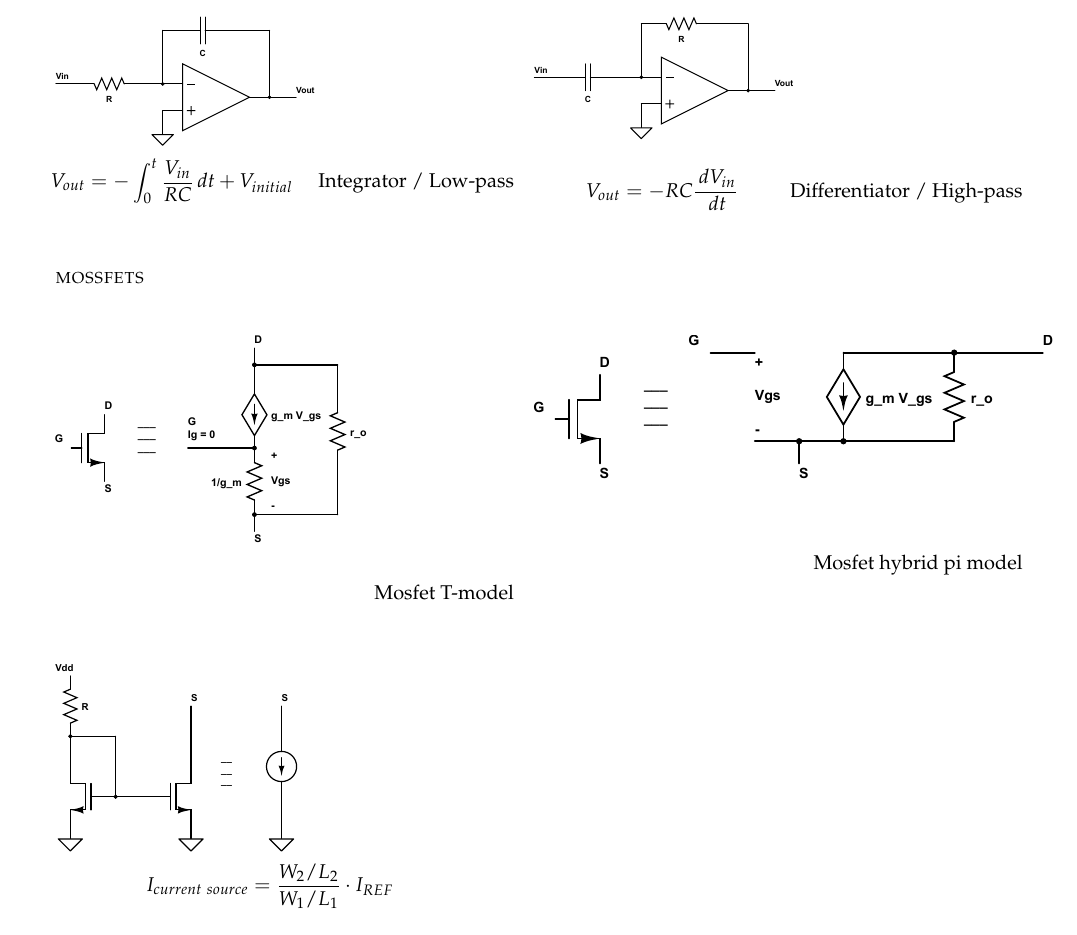
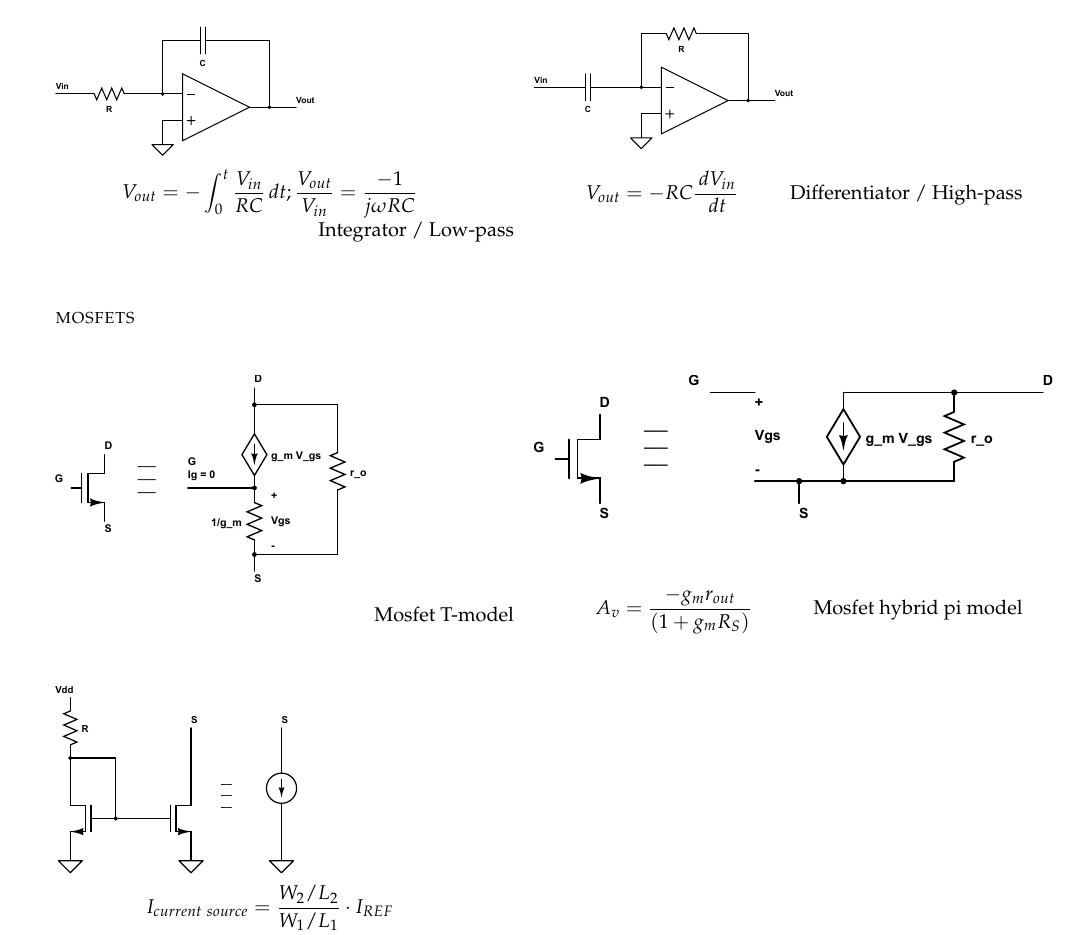
Before and after one commit to hasithvm/mimir, a LaTeX document (ELEC/2507.tex): part of page 1 of 2, cut so that both start at the same text. Compiled offline with pdfLaTeX.

Commit message:
Signed-off-by: DarrenStahl <Dstahl14@gmail.com>

```diff
--- a/ELEC/2507.tex
+++ b/ELEC/2507.tex
@@ -77,7 +77,7 @@ V_{out} = (1 + \frac{R_1}{R_2})\cdot V_{in} \tag*{(2) Non-inverting}\\
 \begin{multicols}{2}
 \includegraphics[scale=0.2]{opamp-integrator.eps}
 \begin{align*}
-V_{out} = -\int_0^t \frac{V_{in}}{RC} \,dt + V_{initial} \tag*{Integrator / Low-pass}\\
+V_{out} = -\int_0^t \frac{V_{in}}{RC} \,dt; \frac{V_{out}}{V_{in}} = \frac{-1}{j \omega RC} \tag*{Integrator / Low-pass}\\
 \end{align*}
 \includegraphics[scale=0.2]{opamp-differentiator.eps}
 \begin{align*}
@@ -86,18 +86,17 @@ V_{out} = -RC \frac{\,dV_{in}}{\,dt} \tag*{Differentiator / High-pass}\\
 \end{multicols}
 
 
-\textsc{mossfets}\\
+\textsc{mosfets}\\
 
 \begin{multicols}{2}
 \includegraphics[scale=0.24]{mosfet-t-model.eps}
-\vspace{4mm}
 \begin{align*}
 \tag*{Mosfet T-model}\\
 \end{align*}
 \includegraphics[scale=0.4]{mosfet-hybrid-pi.eps}
-\vspace{4mm}
+\vspace{2mm}
 \begin{align*}
-\tag*{Mosfet hybrid pi model}\\
+A_v = \frac{-g_mr_{out}}{(1 + g_mR_S)} \tag*{Mosfet hybrid pi model}\\
 \end{align*}
 \end{multicols}
 
```
